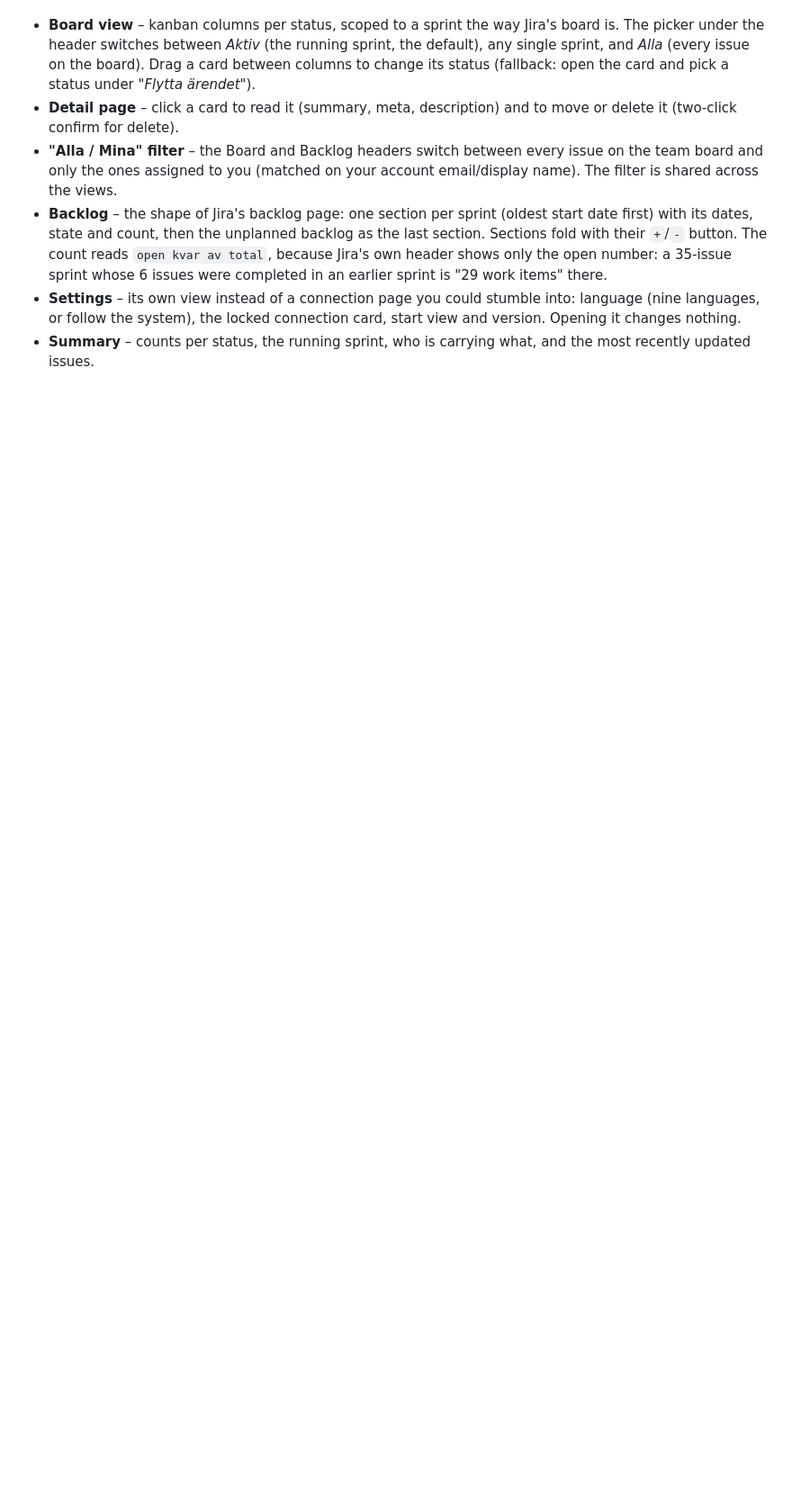
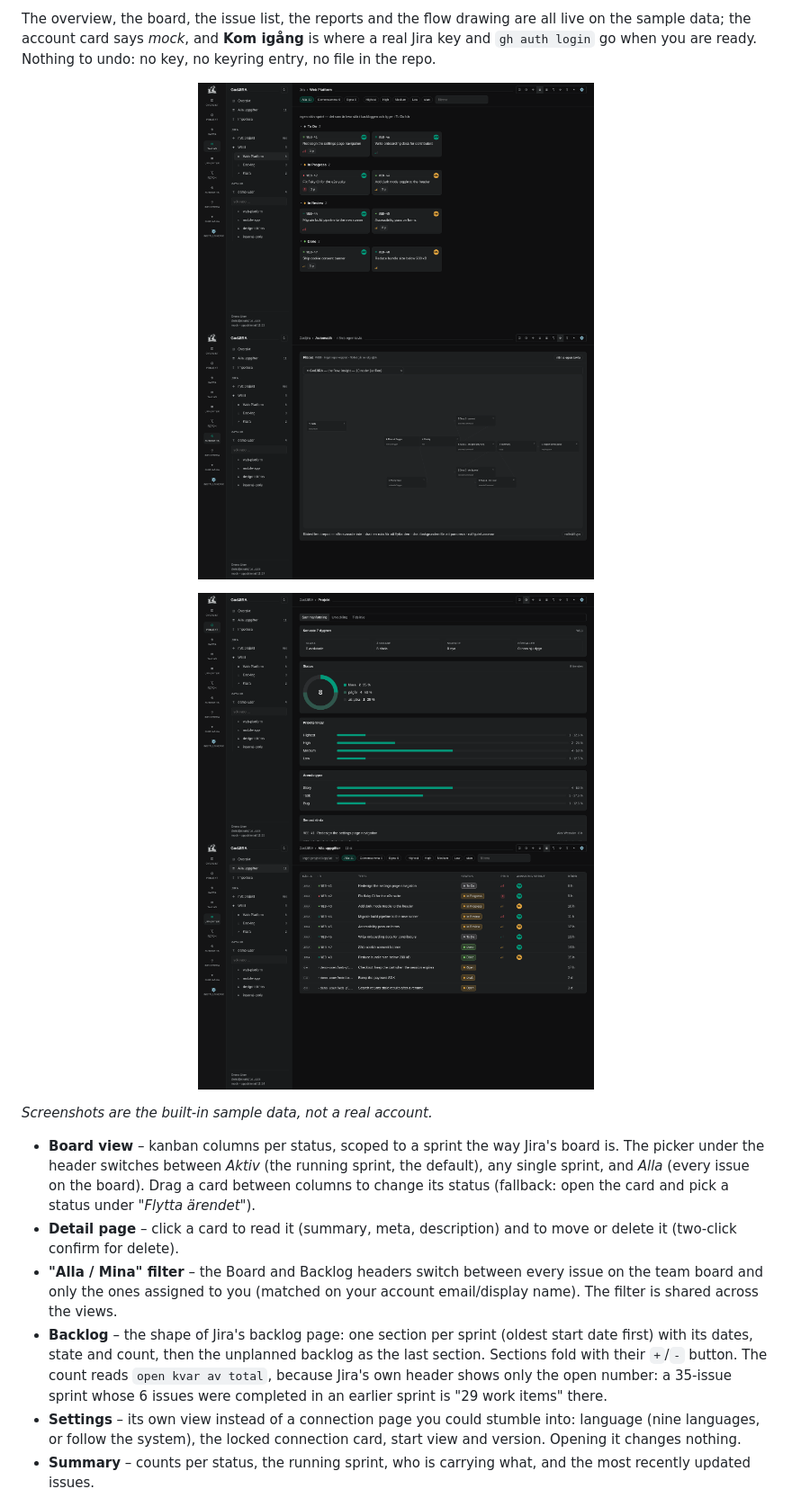
Before and after one commit to alexwest1981/GodJIRA, a Markdown page: README.md, the part around the change printed below. Shown: that part at 90% size. Rendered like a GitHub page; pictures changed too: docs/screenshots/board.png (added), docs/screenshots/flow.png (added), docs/screenshots/reports.png (added); blank space fills up the shorter version.

```diff
--- a/README.md
+++ b/README.md
@@ -10,3 +21,18 @@ delete issues when you have the right permissions.
+The overview, the board, the issue list, the reports and the flow drawing are all
+live on the sample data; the account card says *mock*, and **Kom igång** is where a
+real Jira key and `gh auth login` go when you are ready. Nothing to undo: no key,
+no keyring entry, no file in the repo.
+
+<p align="center">
+  <img src="docs/screenshots/board.png" alt="The board: kanban columns from the sprint" width="440">
+  <img src="docs/screenshots/flow.png" alt="The flow: the n8n workflow drawn from its own file" width="440">
+</p>
+<p align="center">
+  <img src="docs/screenshots/reports.png" alt="Reports: throughput and where the work stands" width="440">
+  <img src="docs/screenshots/tasks.png" alt="Every issue, filtered and searchable" width="440">
+</p>
+
+*Screenshots are the built-in sample data, not a real account.*
 
 - **Board view** – kanban columns per status, scoped to a sprint the way
   Jira's board is. The picker under the header switches between *Aktiv* (the
```
Also changed, not shown: other parts of README.md (+15 -4 lines), docs/screenshots/overview.png (added), 6 other files.
